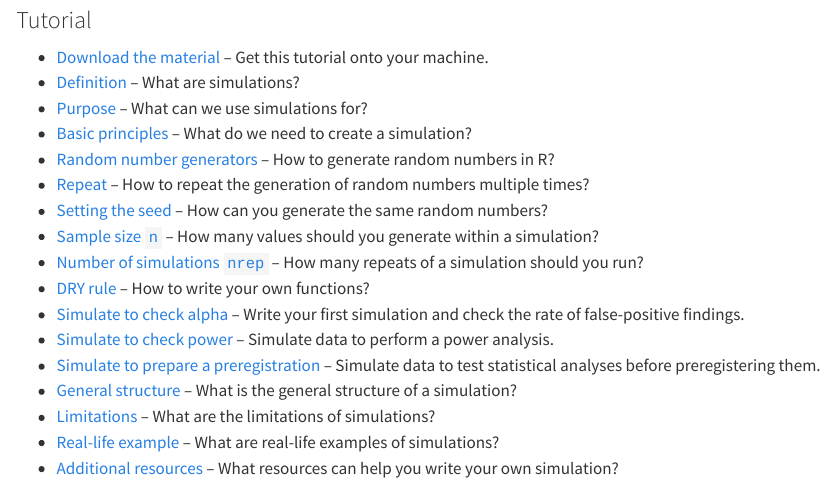
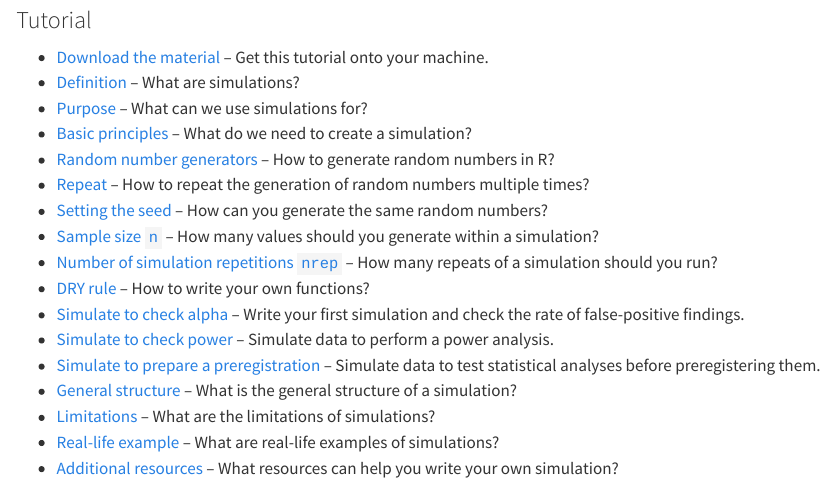
Before and after one commit to lmu-osc/Introduction-Simulations-in-R, a Quarto document (index.qmd): the page in a window 1100 px wide, from 960 px down. Rendered offline with R 4.5, knitr and Pandoc in place of Quarto, with nearby package versions.

Commit message:
Use "repetitions" in chapter overview in index.qmd and README.md as well

```diff
--- a/index.qmd
+++ b/index.qmd
@@ -30,7 +30,7 @@ It is necessary that you work through the sections of the tutorial in order. Ple
 * [Repeat](./tutorial_pages/repeat.qmd) – How to repeat the generation of random numbers multiple times?
 * [Setting the seed](./tutorial_pages/seed.qmd) – How can you generate the same random numbers?
 * [Sample size `n`](./tutorial_pages/sample-size-n.qmd) – How many values should you generate within a simulation?
-* [Number of simulations `nrep`](./tutorial_pages/number-of-simulations-nrep.qmd) – How many repeats of a simulation should you run?
+* [Number of simulation repetitions `nrep`](./tutorial_pages/number-of-simulations-nrep.qmd) – How many repeats of a simulation should you run?
 * [DRY rule](./tutorial_pages/dry-rule.qmd) – How to write your own functions?
 * [Simulate to check alpha](./tutorial_pages/check-alpha.qmd) – Write your first simulation and check the rate of false-positive findings.
 * [Simulate to check power](./tutorial_pages/check-power.qmd) – Simulate data to perform a power analysis.
```
Also changed, not shown: README.md.
